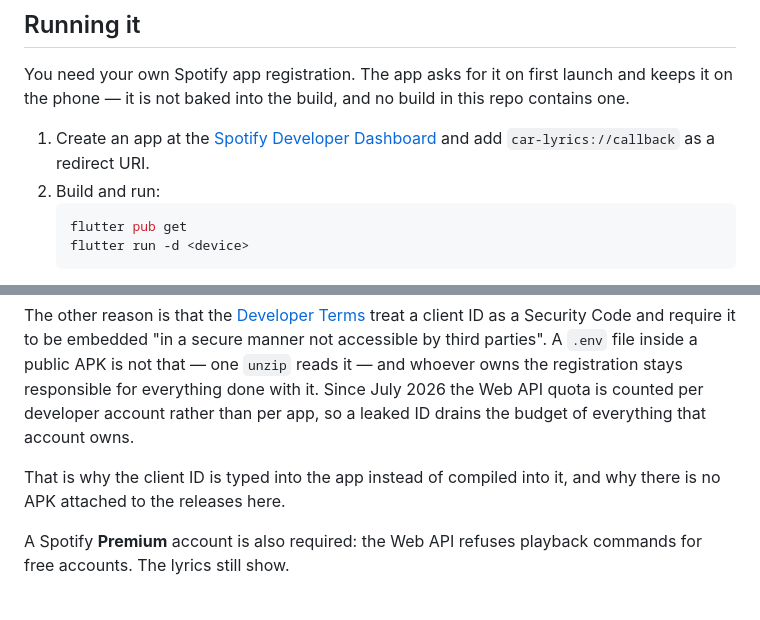
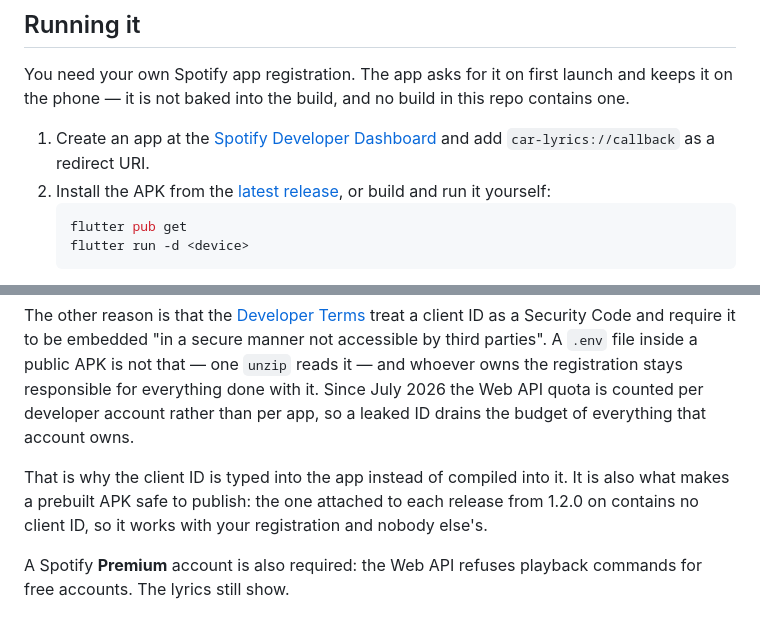
Before and after one commit to Ciucci01/car-lyrics, a Markdown page: README.md, 2 parts joined by grey strips. GitHub-like rendering.

Commit message:
[chore] README: releases now ship a prebuilt APK

````diff
--- a/README.md
+++ b/README.md
@@ -31,7 +31,7 @@ In landscape the transport controls move to the right edge, leaving the full hei
 You need your own Spotify app registration. The app asks for it on first launch and keeps it on the phone — it is not baked into the build, and no build in this repo contains one.
 
 1. Create an app at the [Spotify Developer Dashboard](https://developer.spotify.com/dashboard) and add `car-lyrics://callback` as a redirect URI.
-2. Build and run:
+2. Install the APK from the [latest release](https://github.com/Ciucci01/car-lyrics/releases/latest), or build and run it yourself:
    ```bash
    flutter pub get
    flutter run -d <device>
@@ -50,7 +50,7 @@ Spotify app registrations start in Development Mode, which only lets accounts th
 
 The other reason is that the [Developer Terms](https://developer.spotify.com/terms) treat a client ID as a Security Code and require it to be embedded "in a secure manner not accessible by third parties". A `.env` file inside a public APK is not that — one `unzip` reads it — and whoever owns the registration stays responsible for everything done with it. Since July 2026 the Web API quota is counted per developer account rather than per app, so a leaked ID drains the budget of everything that account owns.
 
-That is why the client ID is typed into the app instead of compiled into it, and why there is no APK attached to the releases here.
+That is why the client ID is typed into the app instead of compiled into it. It is also what makes a prebuilt APK safe to publish: the one attached to each release from 1.2.0 on contains no client ID, so it works with your registration and nobody else's.
 
 A Spotify **Premium** account is also required: the Web API refuses playback commands for free accounts. The lyrics still show.
 
````
